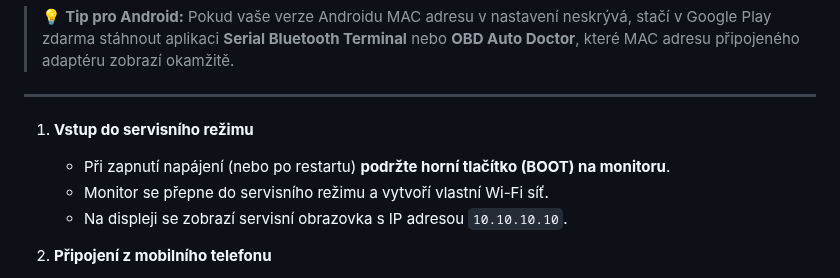
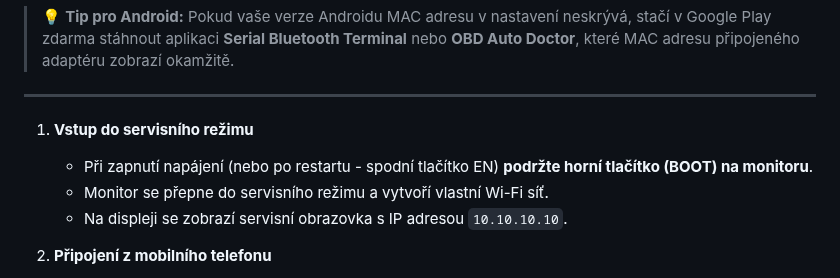
Before and after one commit to MarioHP/telemetry-monitor-flasher, a Markdown page: README.md, the part around the change. GitHub-like rendering.

```diff
--- a/README.md
+++ b/README.md
@@ -100,7 +100,7 @@ MAC adresa je unikátní 12místný kód (vypadá např. jako `11:22:33:AA:BB:CC
 ---
 
 1. **Vstup do servisního režimu**
-   * Při zapnutí napájení (nebo po restartu) **podržte horní tlačítko (BOOT) na monitoru**.
+   * Při zapnutí napájení (nebo po restartu - spodní tlačítko EN) **podržte horní tlačítko (BOOT) na monitoru**.
    * Monitor se přepne do servisního režimu a vytvoří vlastní Wi-Fi síť.
    * Na displeji se zobrazí servisní obrazovka s IP adresou `10.10.10.10`.
 
```
